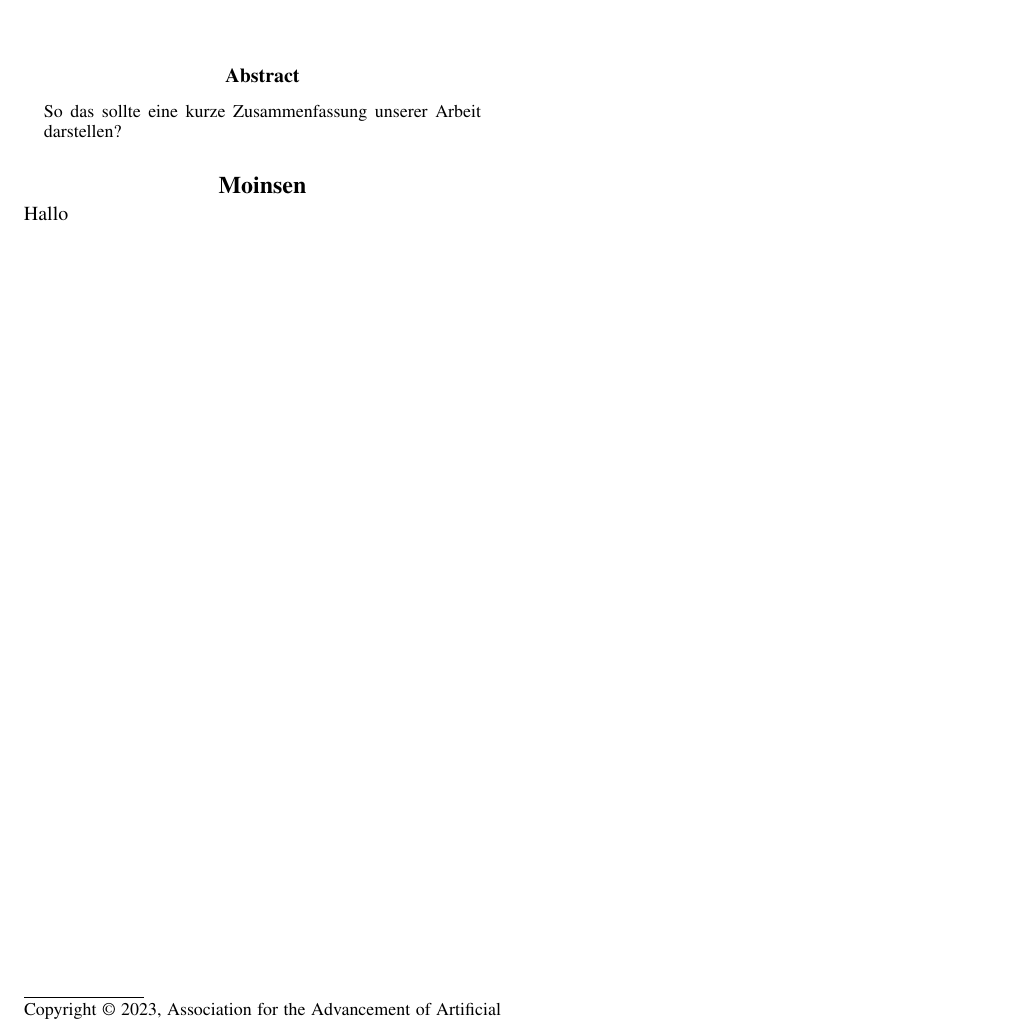
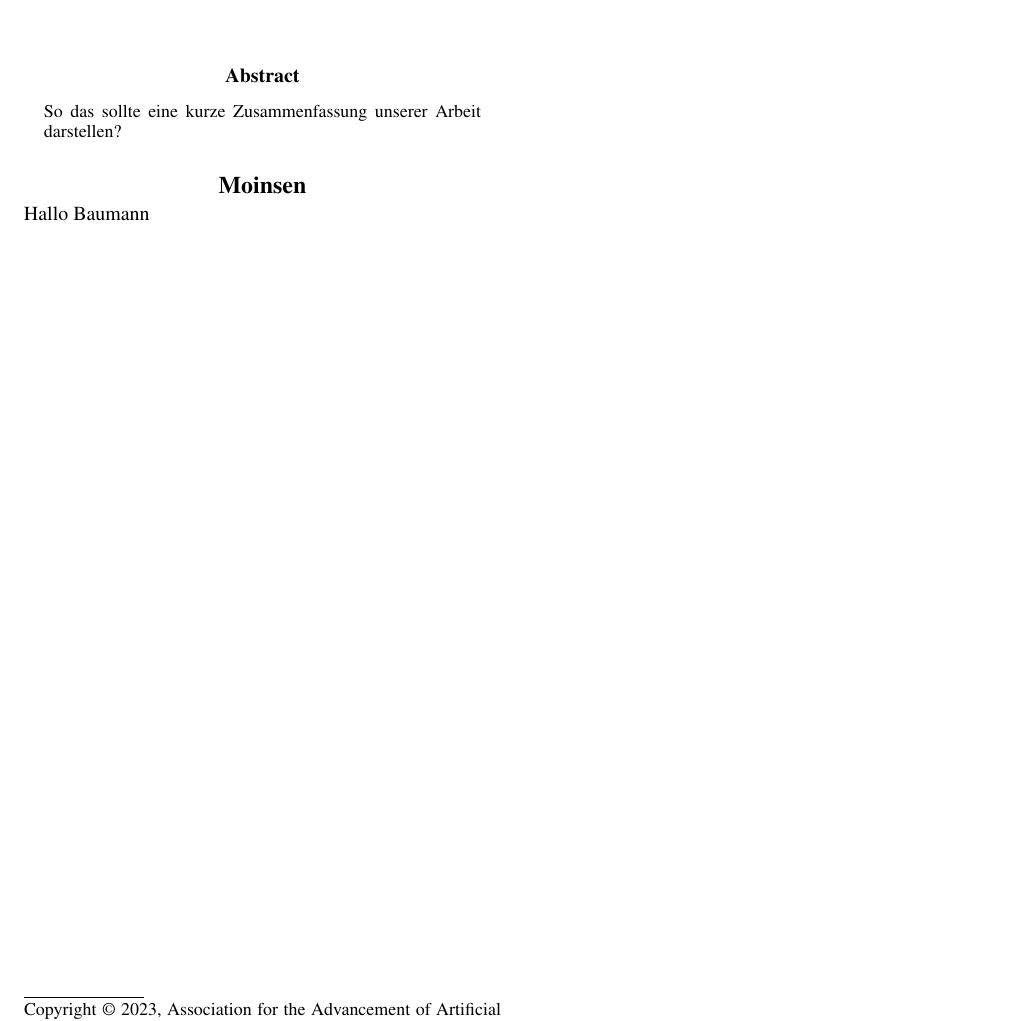
Before and after one commit to kyrbii/WeatherAndPowerRegression, a LaTeX paper (LatexFiles/TestFile/test.tex): part of the page, cut so that both start at the same text. Compiled offline with pdfLaTeX.

```diff
--- a/LatexFiles/TestFile/test.tex
+++ b/LatexFiles/TestFile/test.tex
@@ -42,5 +42,5 @@
     So das sollte eine kurze Zusammenfassung unserer Arbeit darstellen?
 \end{abstract}
 \section*{Moinsen}
-Hallo
+Hallo Baumann
 \end{document}
```
Also changed, not shown: LatexFiles/TestFile/test.pdf, 4 other files.
